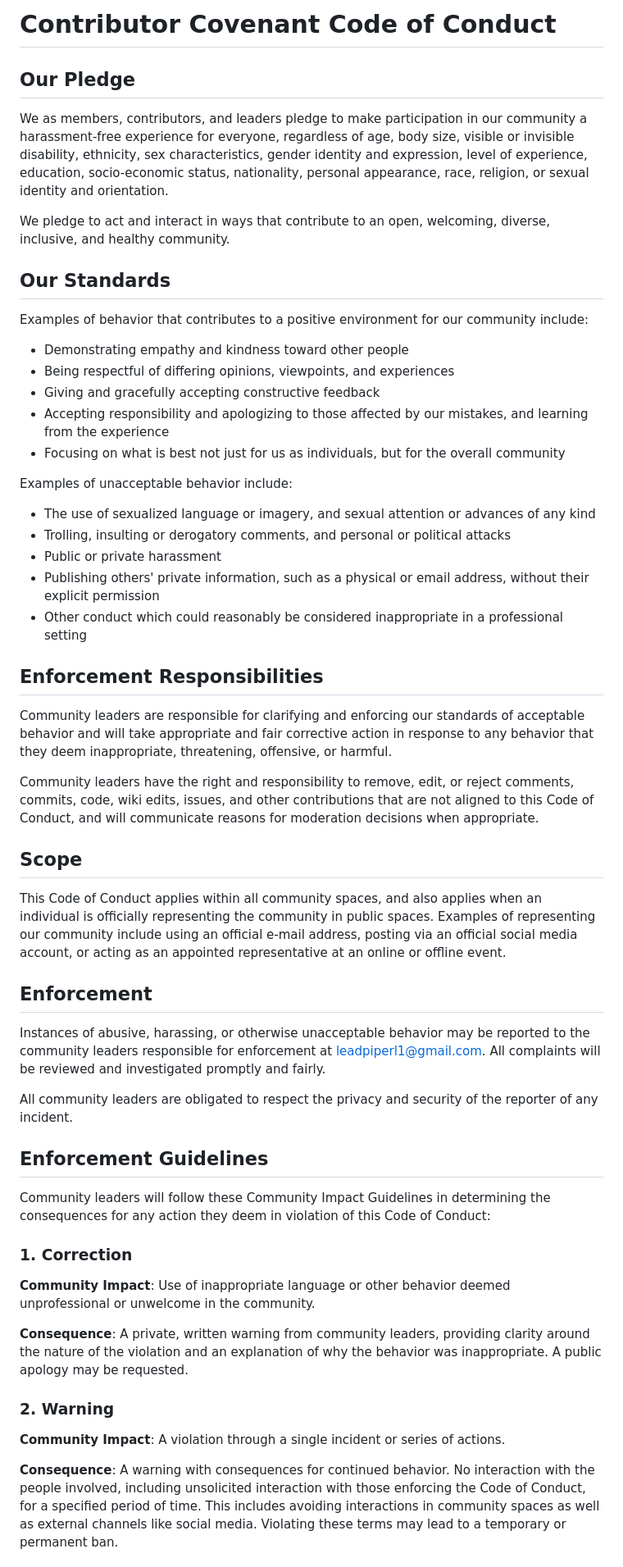
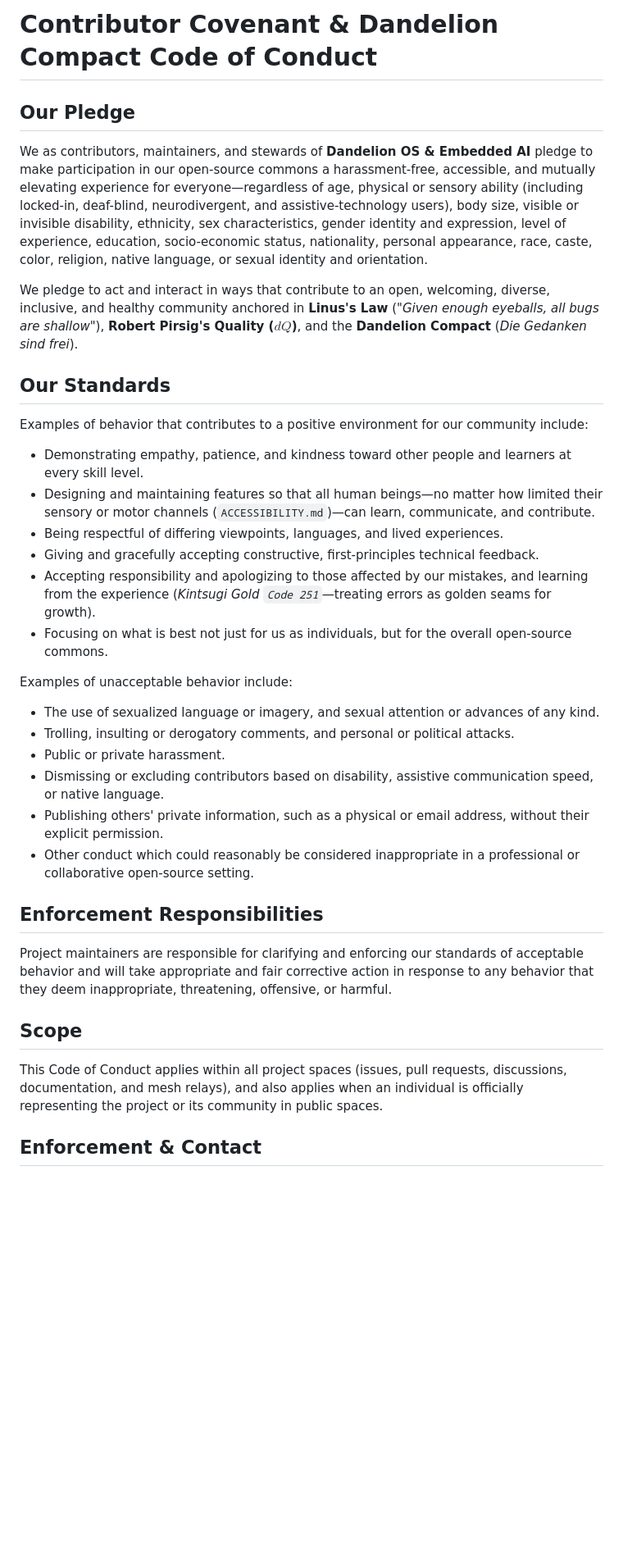
Before and after one commit to leadpiperl1/dandelion-os, a Markdown page: CODE_OF_CONDUCT.md, the part around one of its changes. Shown at 82% size. Drawn GitHub-style; blank space fills up the shorter version.

```diff
--- a/CODE_OF_CONDUCT.md
+++ b/CODE_OF_CONDUCT.md
@@ -1,94 +1,38 @@
-# Contributor Covenant Code of Conduct
+# Contributor Covenant & Dandelion Compact Code of Conduct
 
 ## Our Pledge
 
-We as members, contributors, and leaders pledge to make participation in our
-community a harassment-free experience for everyone, regardless of age, body
-size, visible or invisible disability, ethnicity, sex characteristics, gender
-identity and expression, level of experience, education, socio-economic status,
-nationality, personal appearance, race, religion, or sexual identity
-and orientation.
+We as contributors, maintainers, and stewards of **Dandelion OS & Embedded AI** pledge to make participation in our open-source commons a harassment-free, accessible, and mutually elevating experience for everyone—regardless of age, physical or sensory ability (including locked-in, deaf-blind, neurodivergent, and assistive-technology users), body size, visible or invisible disability, ethnicity, sex characteristics, gender identity and expression, level of experience, education, socio-economic status, nationality, personal appearance, race, caste, color, religion, native language, or sexual identity and orientation.
 
-We pledge to act and interact in ways that contribute to an open, welcoming,
-diverse, inclusive, and healthy community.
+We pledge to act and interact in ways that contribute to an open, welcoming, diverse, inclusive, and healthy community anchored in **Linus's Law** (*"Given enough eyeballs, all bugs are shallow"*), **Robert Pirsig's Quality ($dQ$)**, and the **Dandelion Compact** (*Die Gedanken sind frei*).
 
 ## Our Standards
 
-Examples of behavior that contributes to a positive environment for our
-community include:
+Examples of behavior that contributes to a positive environment for our community include:
 
-* Demonstrating empathy and kindness toward other people
-* Being respectful of differing opinions, viewpoints, and experiences
-* Giving and gracefully accepting constructive feedback
-* Accepting responsibility and apologizing to those affected by our mistakes,
-  and learning from the experience
-* Focusing on what is best not just for us as individuals, but for the
-  overall community
+* Demonstrating empathy, patience, and kindness toward other people and learners at every skill level.
+* Designing and maintaining features so that all human beings—no matter how limited their sensory or motor channels (`ACCESSIBILITY.md`)—can learn, communicate, and contribute.
+* Being respectful of differing viewpoints, languages, and lived experiences.
+* Giving and gracefully accepting constructive, first-principles technical feedback.
+* Accepting responsibility and apologizing to those affected by our mistakes, and learning from the experience (*Kintsugi Gold `Code 251`*—treating errors as golden seams for growth).
+* Focusing on what is best not just for us as individuals, but for the overall open-source commons.
 
 Examples of unacceptable behavior include:
 
-* The use of sexualized language or imagery, and sexual attention or
-  advances of any kind
-* Trolling, insulting or derogatory comments, and personal or political attacks
-* Public or private harassment
-* Publishing others' private information, such as a physical or email
-  address, without their explicit permission
-* Other conduct which could reasonably be considered inappropriate in a
-  professional setting
+* The use of sexualized language or imagery, and sexual attention or advances of any kind.
+* Trolling, insulting or derogatory comments, and personal or political attacks.
+* Public or private harassment.
+* Dismissing or excluding contributors based on disability, assistive communication speed, or native language.
+* Publishing others' private information, such as a physical or email address, without their explicit permission.
+* Other conduct which could reasonably be considered inappropriate in a professional or collaborative open-source setting.
 
 ## Enforcement Responsibilities
 
-Community leaders are responsible for clarifying and enforcing our standards of
-acceptable behavior and will take appropriate and fair corrective action in
-response to any behavior that they deem inappropriate, threatening, offensive,
-or harmful.
-
-Community leaders have the right and responsibility to remove, edit, or reject
-comments, commits, code, wiki edits, issues, and other contributions that are
-not aligned to this Code of Conduct, and will communicate reasons for moderation
-decisions when appropriate.
+Project maintainers are responsible for clarifying and enforcing our standards of acceptable behavior and will take appropriate and fair corrective action in response to any behavior that they deem inappropriate, threatening, offensive, or harmful.
 
 ## Scope
 
-This Code of Conduct applies within all community spaces, and also applies when
-an individual is officially representing the community in public spaces.
-Examples of representing our community include using an official e-mail address,
-posting via an official social media account, or acting as an appointed
-representative at an online or offline event.
+This Code of Conduct applies within all project spaces (issues, pull requests, discussions, documentation, and mesh relays), and also applies when an individual is officially representing the project or its community in public spaces.
 
-## Enforcement
+## Enforcement & Contact
 
-Instances of abusive, harassing, or otherwise unacceptable behavior may be
-reported to the community leaders responsible for enforcement at
-leadpiperl1@gmail.com.
-All complaints will be reviewed and investigated promptly and fairly.
-
-All community leaders are obligated to respect the privacy and security of the
-reporter of any incident.
-
-## Enforcement Guidelines
-
-Community leaders will follow these Community Impact Guidelines in determining
-the consequences for any action they deem in violation of this Code of Conduct:
-
-### 1. Correction
-
-**Community Impact**: Use of inappropriate language or other behavior deemed
-unprofessional or unwelcome in the community.
-
-**Consequence**: A private, written warning from community leaders, providing
-clarity around the nature of the violation and an explanation of why the
-behavior was inappropriate. A public apology may be requested.
-
-### 2. Warning
-
-**Community Impact**: A violation through a single incident or series
-of actions.
-
-**Consequence**: A warning with consequences for continued behavior. No
-interaction with the people involved, including unsolicited interaction with
-those enforcing the Code of Conduct, for a specified period of time. This
-includes avoiding interactions in community spaces as well as external channels
-like social media. Violating these terms may lead to a temporary or
-permanent ban.
-
```
Also changed, not shown: other parts of CODE_OF_CONDUCT.md (+2 -31 lines).
